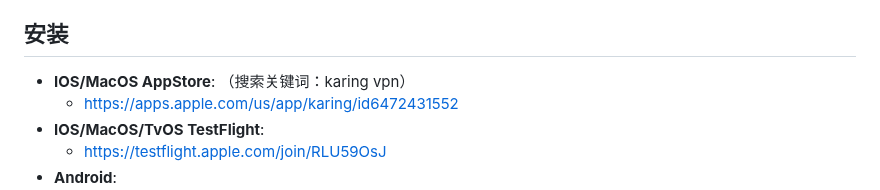
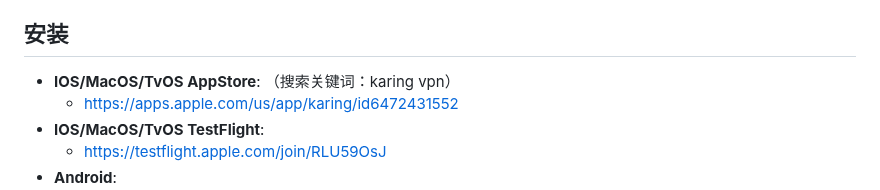
Before and after one commit to KaringX/karing, a Markdown page: README_cn.md, the part around the change. GitHub-like rendering.

```diff
--- a/README_cn.md
+++ b/README_cn.md
@@ -73,7 +73,7 @@
 - TvOS >= 17
 
 ## 安装
-- **IOS/MacOS AppStore**: （搜索关键词：karing vpn）
+- **IOS/MacOS/TvOS AppStore**: （搜索关键词：karing vpn）
   - https://apps.apple.com/us/app/karing/id6472431552
 - **IOS/MacOS/TvOS TestFlight**:
   - https://testflight.apple.com/join/RLU59OsJ
```
